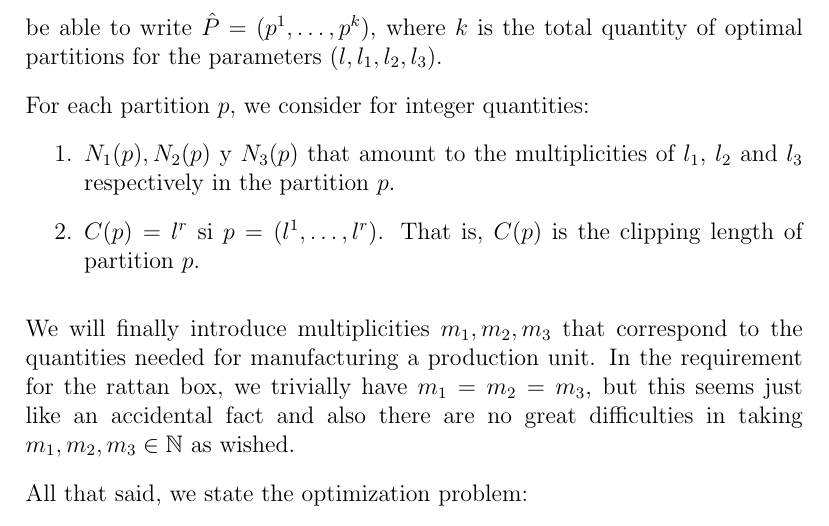
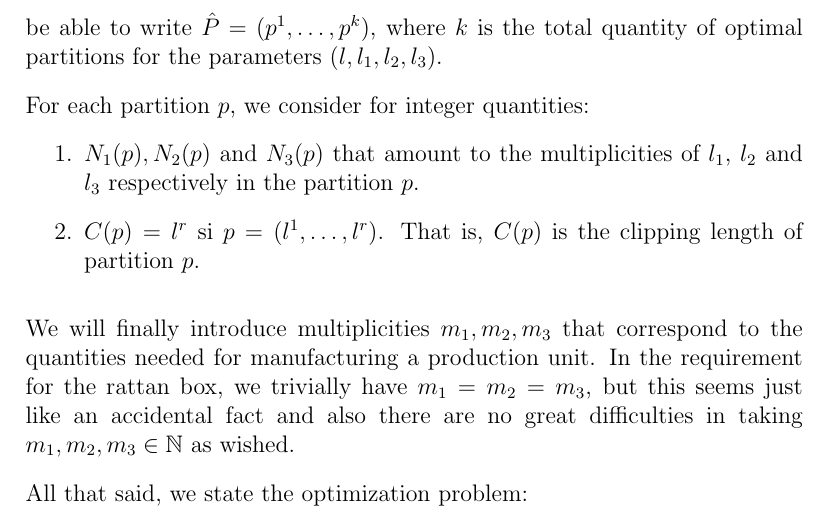
Before and after one commit to damif94/wicker_rod_problem, a LaTeX document (theory.tex): part of page 2 of 5, cut so that both start at the same text. Compiled offline with pdfLaTeX.

Commit message:
Update theory.tex

```diff
--- a/theory.tex
+++ b/theory.tex
@@ -38,7 +38,7 @@ Let $P$ be the set of all partitions, and let $\hat{P}$ the set of just the opti
 
 For each partition $p$, we consider for integer quantities:
 \begin{enumerate}
-    \item $N_1(p), N_2(p)$ y $N_3(p)$ that amount to the multiplicities of $l_1$, $l_2$ and $l_3$ respectively in the partition $p$.
+    \item $N_1(p), N_2(p)$ and $N_3(p)$ that amount to the multiplicities of $l_1$, $l_2$ and $l_3$ respectively in the partition $p$.
     \item $C(p) = l^r$ si $p = (l^1,\dots,l^r)$. That is, $C(p)$ is the clipping length of partition $p$.
 \end{enumerate}
 \vspace{10px}
```
